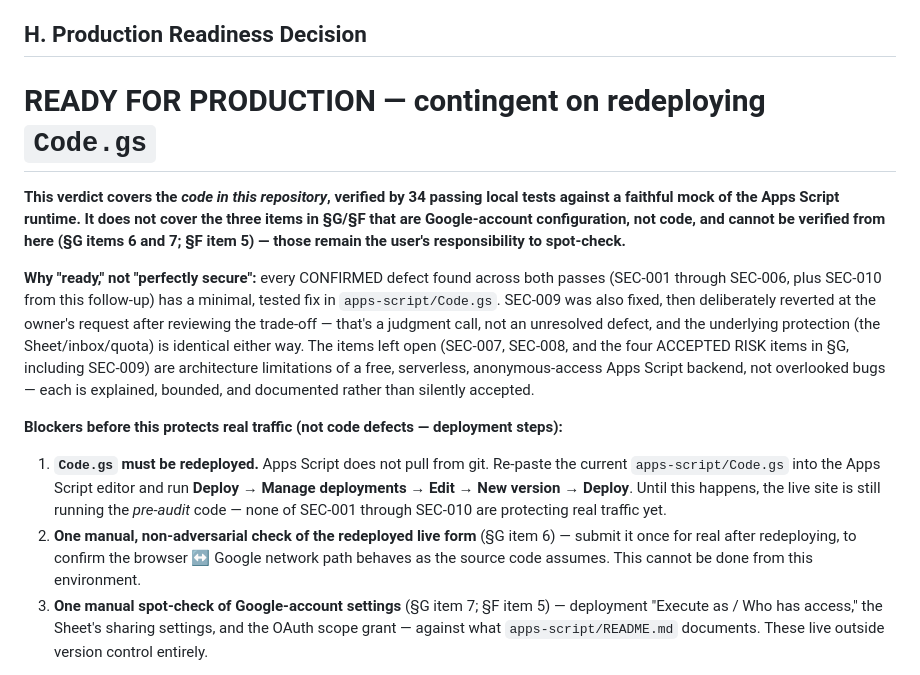
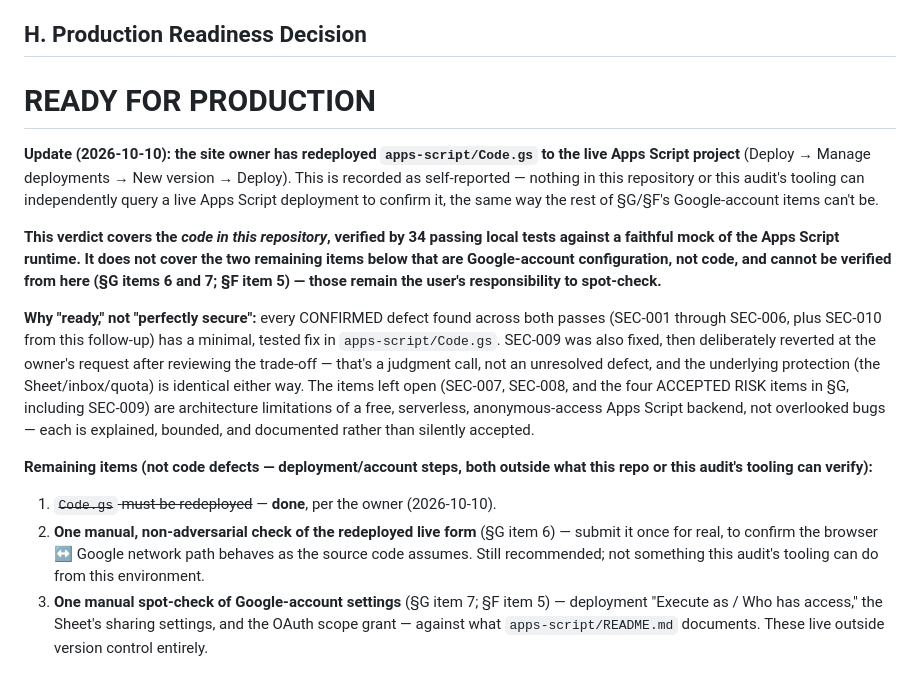
Before and after one commit to its-me-devel/brain-trust-llp, a Markdown page: SECURITY_AUDIT.md, the part around the change. Rendered like a GitHub page.

Commit message:
Record that Code.gs has been redeployed to the live Apps Script project
Self-reported by the site owner, not independently verifiable from this
repo. Two remaining items are still manual/account-level checks: a real
submission of the live form, and a spot-check of the deployment's
Execute-as/who-has-access settings and the Sheet's sharing permissions.

Co-Authored-By: Claude Sonnet 5 <noreply@anthropic.com>
Claude-Session: https://claude.ai/code/session_0147Ff1B8DHLjxeouMcwwiyp

```diff
--- a/SECURITY_AUDIT.md
+++ b/SECURITY_AUDIT.md
@@ -743,11 +743,18 @@ a "minimal fix."
 
 ## H. Production Readiness Decision
 
-# **READY FOR PRODUCTION** — contingent on redeploying `Code.gs`
+# **READY FOR PRODUCTION**
+
+**Update (2026-10-10): the site owner has redeployed `apps-script/Code.gs`
+to the live Apps Script project** (Deploy → Manage deployments → New
+version → Deploy). This is recorded as self-reported — nothing in this
+repository or this audit's tooling can independently query a live Apps
+Script deployment to confirm it, the same way the rest of §G/§F's
+Google-account items can't be.
 
 **This verdict covers the *code in this repository*, verified by 34
 passing local tests against a faithful mock of the Apps Script runtime.
-It does not cover the three items in §G/§F that are Google-account
+It does not cover the two remaining items below that are Google-account
 configuration, not code, and cannot be verified from here (§G items 6 and
 7; §F item 5) — those remain the user's responsibility to spot-check.**
 
@@ -763,16 +770,12 @@ free, serverless, anonymous-access Apps Script backend, not overlooked
 bugs — each is explained, bounded, and
 documented rather than silently accepted.
 
-**Blockers before this protects real traffic (not code defects — deployment steps):**
-1. **`Code.gs` must be redeployed.** Apps Script does not pull from git.
-   Re-paste the current `apps-script/Code.gs` into the Apps Script editor
-   and run **Deploy → Manage deployments → Edit → New version → Deploy**.
-   Until this happens, the live site is still running the *pre-audit* code
-   — none of SEC-001 through SEC-010 are protecting real traffic yet.
+**Remaining items (not code defects — deployment/account steps, both outside what this repo or this audit's tooling can verify):**
+1. ~~`Code.gs` must be redeployed~~ — **done**, per the owner (2026-10-10).
 2. **One manual, non-adversarial check of the redeployed live form**
-   (§G item 6) — submit it once for real after redeploying, to confirm the
-   browser ↔ Google network path behaves as the source code assumes. This
-   cannot be done from this environment.
+   (§G item 6) — submit it once for real, to confirm the browser ↔ Google
+   network path behaves as the source code assumes. Still recommended;
+   not something this audit's tooling can do from this environment.
 3. **One manual spot-check of Google-account settings** (§G item 7; §F
    item 5) — deployment "Execute as / Who has access," the Sheet's sharing
    settings, and the OAuth scope grant — against what
```
Also changed, not shown: todo.md (+11 -5 lines).
